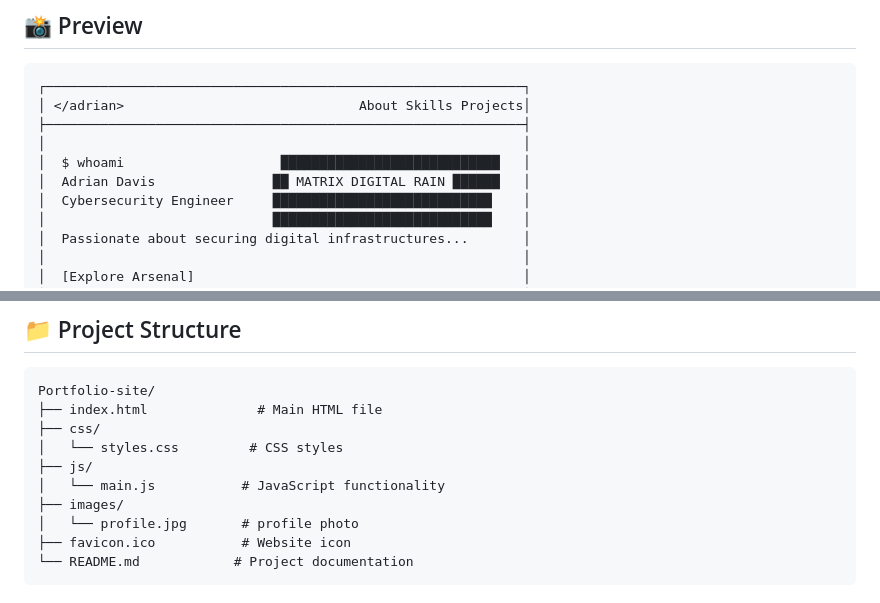
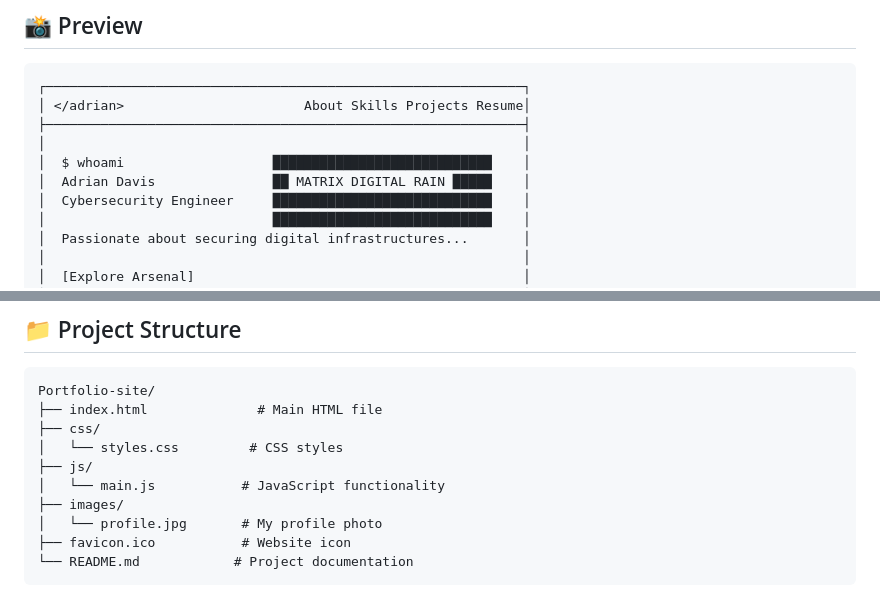
Before and after one commit to DavisAdrian/Portfolio-site, a Markdown page: README.md, 2 parts joined by grey strips. Rendered like a GitHub page.

````diff
--- a/README.md
+++ b/README.md
@@ -18,11 +18,11 @@ A modern, security-focused portfolio website showcasing cybersecurity expertise
 
 ```
 ┌─────────────────────────────────────────────────────────────┐
-│ </adrian>                              About Skills Projects│
+│ </adrian>                       About Skills Projects Resume│
 ├─────────────────────────────────────────────────────────────┤
 │                                                             │
-│  $ whoami                    ████████████████████████████   │
-│  Adrian Davis               ██ MATRIX DIGITAL RAIN ██████   │
+│  $ whoami                   ████████████████████████████    │
+│  Adrian Davis               ██ MATRIX DIGITAL RAIN █████    │
 │  Cybersecurity Engineer     ████████████████████████████    │
 │                             ████████████████████████████    │
 │  Passionate about securing digital infrastructures...       │
@@ -85,7 +85,7 @@ Portfolio-site/
 ├── js/
 │   └── main.js           # JavaScript functionality
 ├── images/
-│   └── profile.jpg       # profile photo
+│   └── profile.jpg       # My profile photo
 ├── favicon.ico           # Website icon
 └── README.md            # Project documentation
 ```
````
